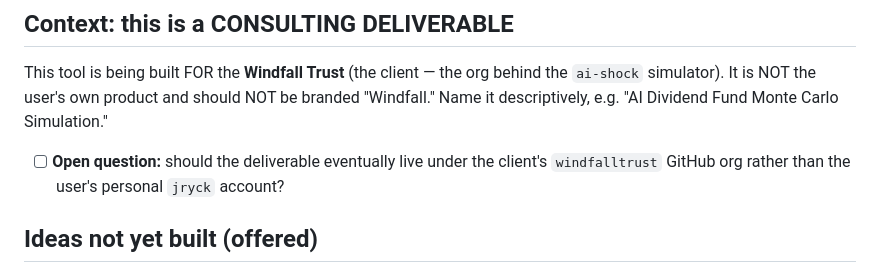
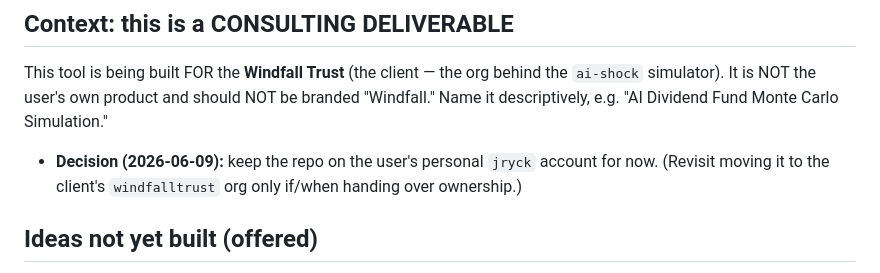
Before and after one commit to jryck/ai-dividend-fund, a Markdown page: PROGRESS.md, the part around the change. Drawn GitHub-style.

Commit message:
Record decision: keep repo on personal account for now
Co-Authored-By: Claude Opus 4.8 <noreply@anthropic.com>

```diff
--- a/PROGRESS.md
+++ b/PROGRESS.md
@@ -54,8 +54,8 @@ There's a Desktop shortcut ("AI Fund Simulator") that opens the tool.
 This tool is being built FOR the **Windfall Trust** (the client — the org behind the
 `ai-shock` simulator). It is NOT the user's own product and should NOT be branded "Windfall."
 Name it descriptively, e.g. "AI Dividend Fund Monte Carlo Simulation."
-- [ ] **Open question:** should the deliverable eventually live under the client's
-      `windfalltrust` GitHub org rather than the user's personal `jryck` account?
+- **Decision (2026-06-09):** keep the repo on the user's personal `jryck` account for now.
+  (Revisit moving it to the client's `windfalltrust` org only if/when handing over ownership.)
 
 ## Ideas not yet built (offered)
 - Record displacement scenario settings inside the CSV exports.
```
